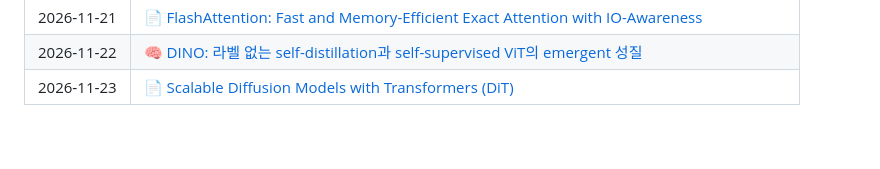
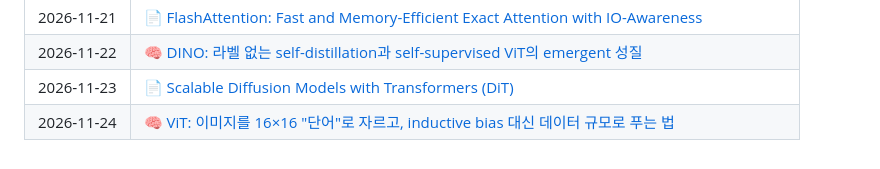
Before and after one commit to dain77-d/ai-study-log, a Markdown page: README.md, the part around the change. Rendered like a GitHub page.

Commit message:
2026-11-24: ViT — 이미지를 패치 토큰으로 자르는 Vision Transformer

```diff
--- a/README.md
+++ b/README.md
@@ -22,4 +22,5 @@
 | 2026&#8209;11&#8209;21 | 📄 [FlashAttention: Fast and Memory-Efficient Exact Attention with IO-Awareness](papers/2026-11-21.md) |
 | 2026&#8209;11&#8209;22 | 🧠 [DINO: 라벨 없는 self-distillation과 self-supervised ViT의 emergent 성질](concepts/2026-11-22.md) |
 | 2026&#8209;11&#8209;23 | 📄 [Scalable Diffusion Models with Transformers (DiT)](papers/2026-11-23.md) |
+| 2026&#8209;11&#8209;24 | 🧠 [ViT: 이미지를 16×16 "단어"로 자르고, inductive bias 대신 데이터 규모로 푸는 법](concepts/2026-11-24.md) |
 <!-- LOG:END -->
```
Also changed, not shown: concepts/2026-11-24.md (added, +227 -0 lines), concepts/img/2026-11-24-table5.png (added), concepts/img/2026-11-24-tokens.png (added).
